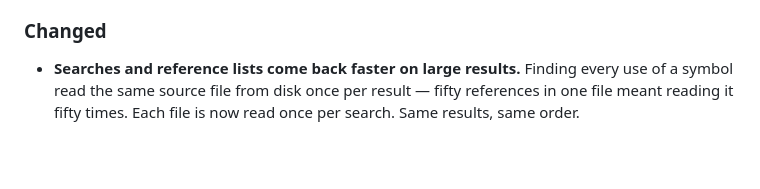
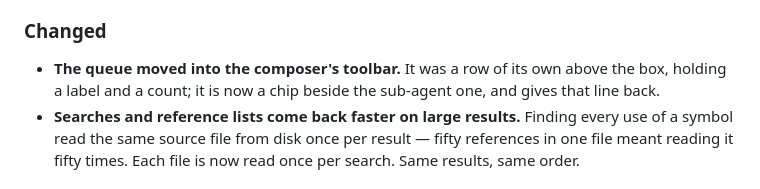
Before and after one commit to Corsinvest/cv4vs-agents, a Markdown page: CHANGELOG.md, the part around the change. Drawn GitHub-style; blank space fills up the shorter version.

```diff
--- a/CHANGELOG.md
+++ b/CHANGELOG.md
@@ -36,6 +36,8 @@ The format is based on [Keep a Changelog](https://keepachangelog.com/en/1.0.0/).
 
 ### Changed
 
+- **The queue moved into the composer's toolbar.** It was a row of its own above the box, holding a
+  label and a count; it is now a chip beside the sub-agent one, and gives that line back.
 - **Searches and reference lists come back faster on large results.** Finding every use of a symbol
   read the same source file from disk once per result — fifty references in one file meant reading
   it fifty times. Each file is now read once per search. Same results, same order.
```
Also changed, not shown: README.md (+4 -4 lines), docs/queued-messages.md (+16 -12 lines), docs/images/chat/queued-messages.png, 4 other files.
